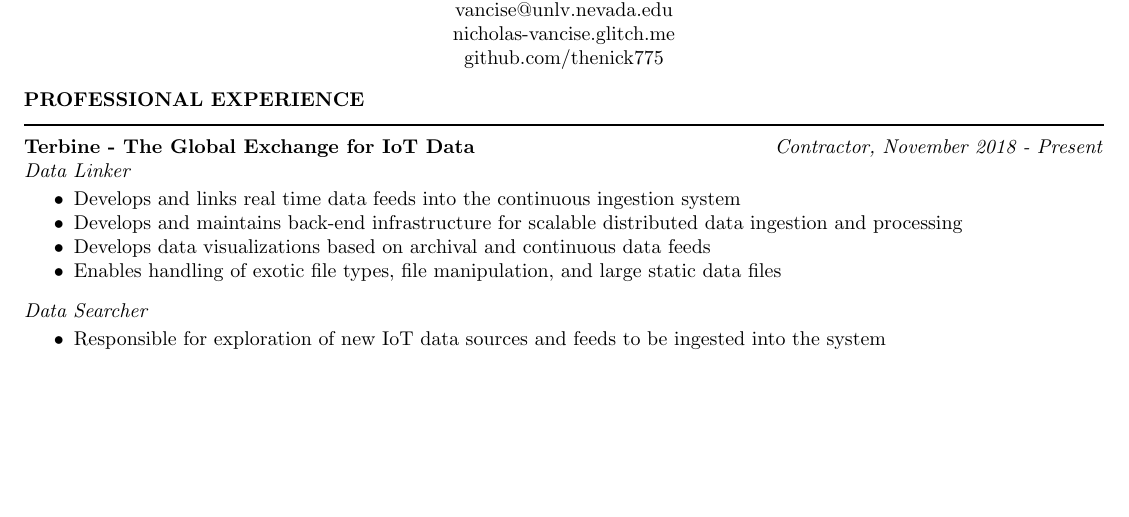
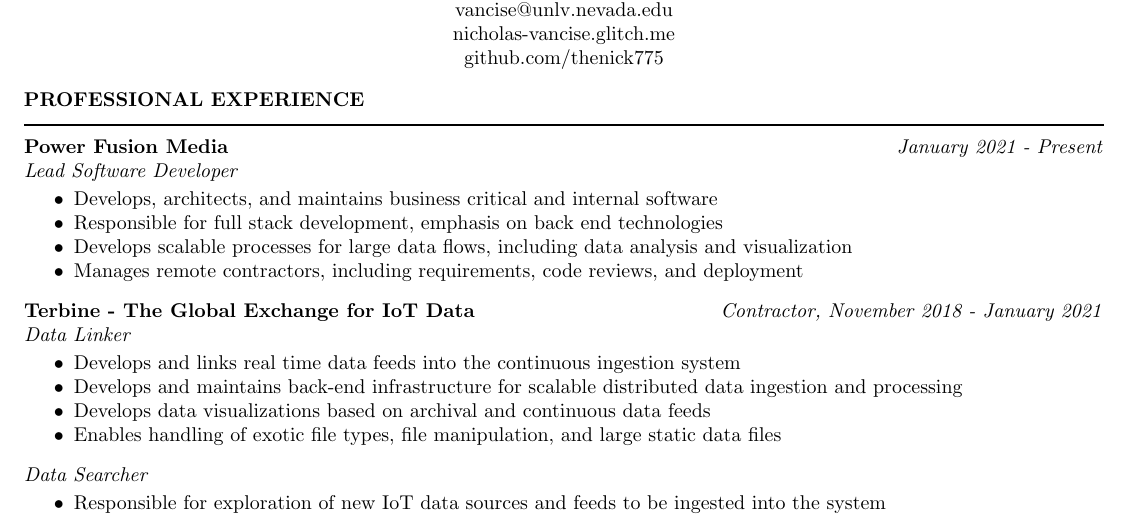
Before and after one commit to thenick775/resume_latex, a LaTeX CV (resume.tex): part of page 1 of 2, cut so that both start at the same text, the shorter picture padded with empty space. Compiled offline with pdfLaTeX.

Commit message:
periodic update

```diff
--- a/resume.tex
+++ b/resume.tex
@@ -25,7 +25,17 @@
 
 		\section{{PROFESSIONAL EXPERIENCE}}
     \noindent\rule[0.5ex]{\linewidth}{1pt}
-		{\bf Terbine - The Global Exchange for IoT Data} \hfill \emph{Contractor, November 2018 - Present} \\
+    		{\bf Power Fusion Media} \hfill \emph{January 2021 - Present} \\
+			\emph{Lead Software Developer}
+
+			\begin{itemize} \itemsep -2pt
+				\item Develops, architects, and maintains business critical and internal software
+				\item Responsible for full stack development, emphasis on back end technologies
+				\item Develops scalable processes for large data flows, including data analysis and visualization
+				\item Manages remote contractors, including requirements, code reviews, and deployment
+			\end{itemize} \vspace{-2mm}
+
+		{\bf Terbine - The Global Exchange for IoT Data} \hfill \emph{Contractor, November 2018 - January 2021} \\
 			\emph{Data Linker}
 
 			\begin{itemize} \itemsep -2pt
```
Also changed, not shown: resume.pdf.
